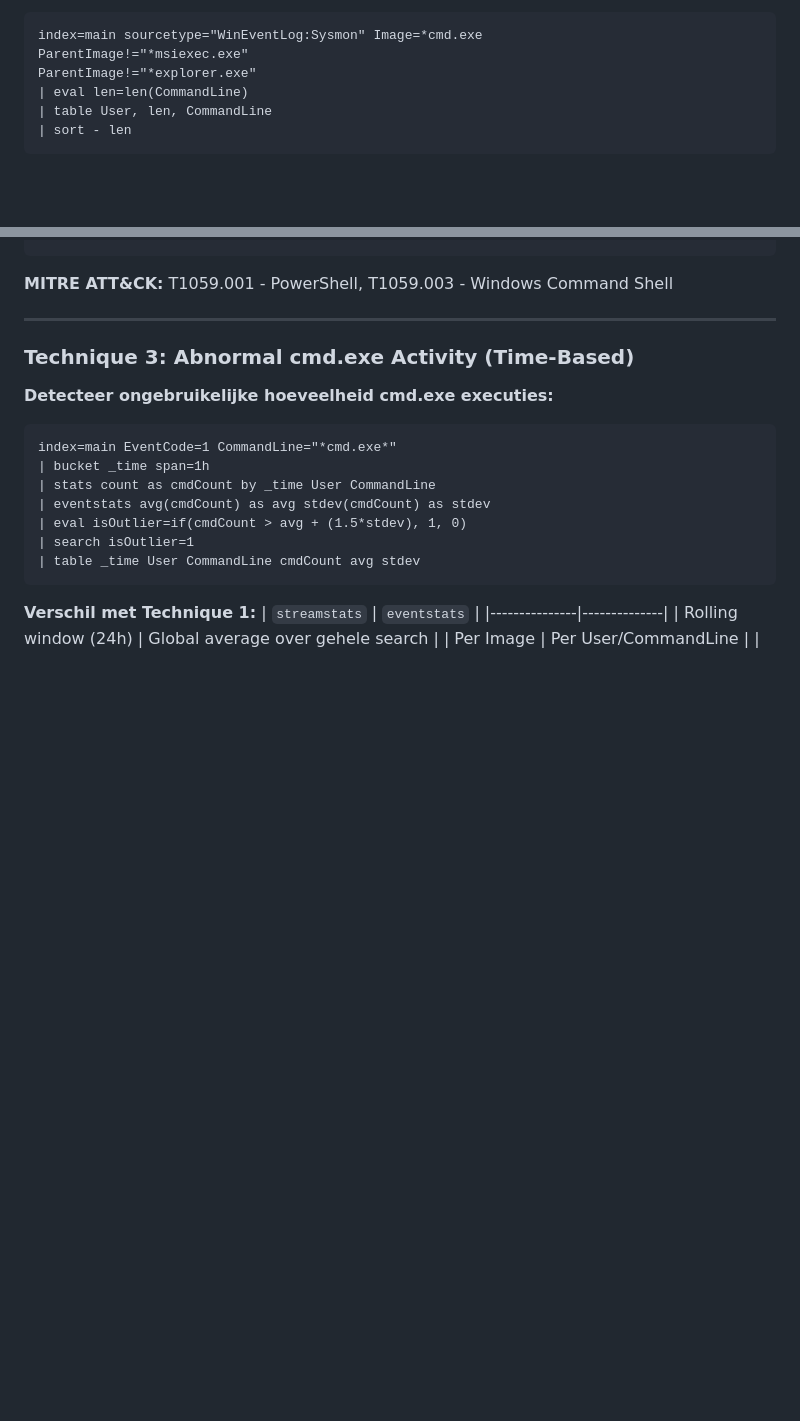
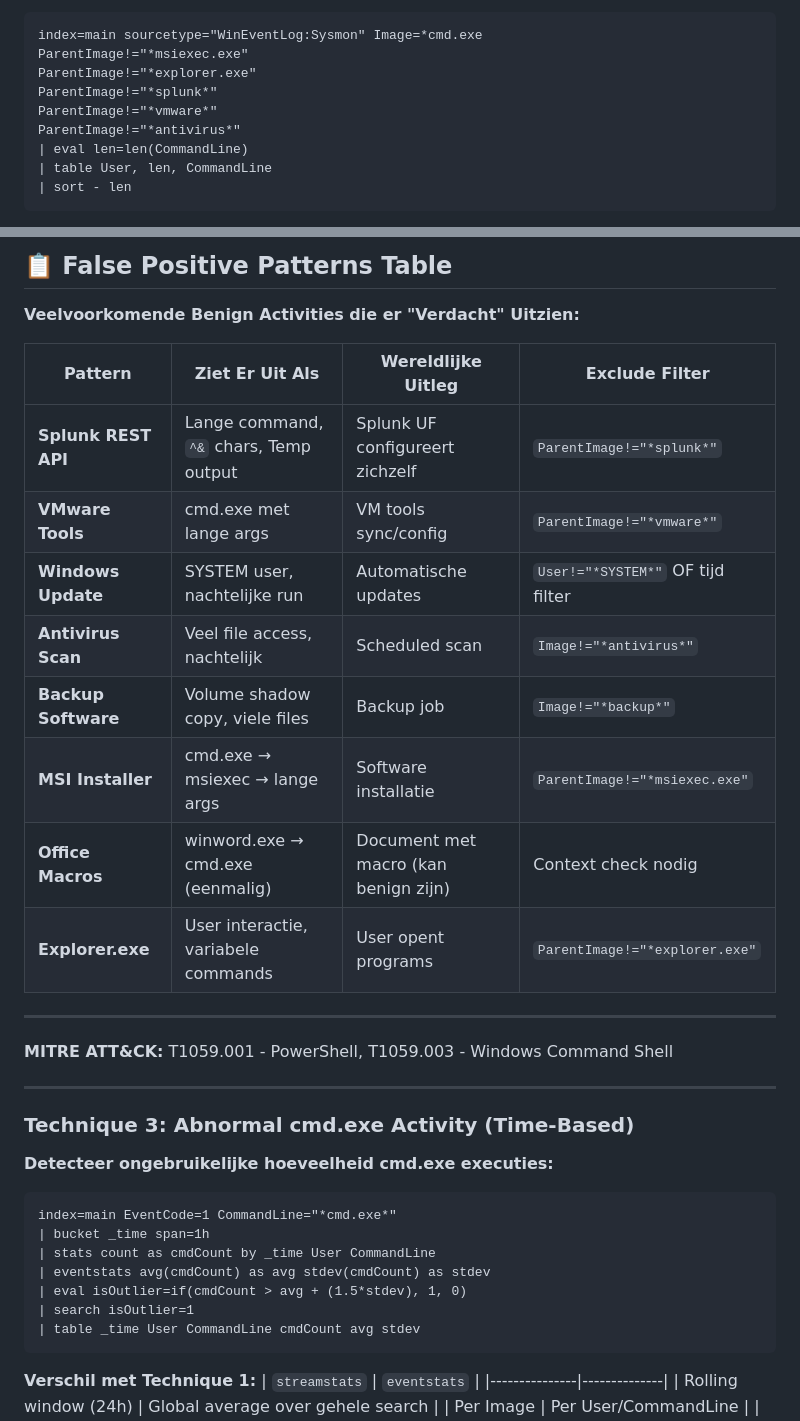
Before and after one commit to HVSoftware/SOC-Analyst, a Markdown page: docs/QUICKSTART.md, 2 parts joined by grey strips. GitHub-like rendering; blank space fills up the shorter version.

```diff
--- a/docs/QUICKSTART.md
+++ b/docs/QUICKSTART.md
@@ -756,6 +756,9 @@ index=main sourcetype="WinEventLog:Sysmon" Image=*cmd.exe
 index=main sourcetype="WinEventLog:Sysmon" Image=*cmd.exe
 ParentImage!="*msiexec.exe"
 ParentImage!="*explorer.exe"
+ParentImage!="*splunk*"
+ParentImage!="*vmware*"
+ParentImage!="*antivirus*"
 | eval len=len(CommandLine)
 | table User, len, CommandLine
 | sort - len
@@ -784,3 +847,19 @@ ParentImage!="*explorer.exe"
+## 📋 False Positive Patterns Table
+
+**Veelvoorkomende Benign Activities die er "Verdacht" Uitzien:**
+
+| Pattern | Ziet Er Uit Als | Wereldlijke Uitleg | Exclude Filter |
+|---------|-----------------|-------------------|----------------|
+| **Splunk REST API** | Lange command, `^&` chars, Temp output | Splunk UF configureert zichzelf | `ParentImage!="*splunk*"` |
+| **VMware Tools** | cmd.exe met lange args | VM tools sync/config | `ParentImage!="*vmware*"` |
+| **Windows Update** | SYSTEM user, nachtelijke run | Automatische updates | `User!="*SYSTEM*"` OF tijd filter |
+| **Antivirus Scan** | Veel file access, nachtelijk | Scheduled scan | `Image!="*antivirus*"` |
+| **Backup Software** | Volume shadow copy, viele files | Backup job | `Image!="*backup*"` |
+| **MSI Installer** | cmd.exe → msiexec → lange args | Software installatie | `ParentImage!="*msiexec.exe"` |
+| **Office Macros** | winword.exe → cmd.exe (eenmalig) | Document met macro (kan benign zijn) | Context check nodig |
+| **Explorer.exe** | User interactie, variabele commands | User opent programs | `ParentImage!="*explorer.exe"` |
+
+---
 
 **MITRE ATT&CK:** T1059.001 - PowerShell, T1059.003 - Windows Command Shell
 
```
Also changed, not shown: other parts of docs/QUICKSTART.md (+60 -0 lines).
